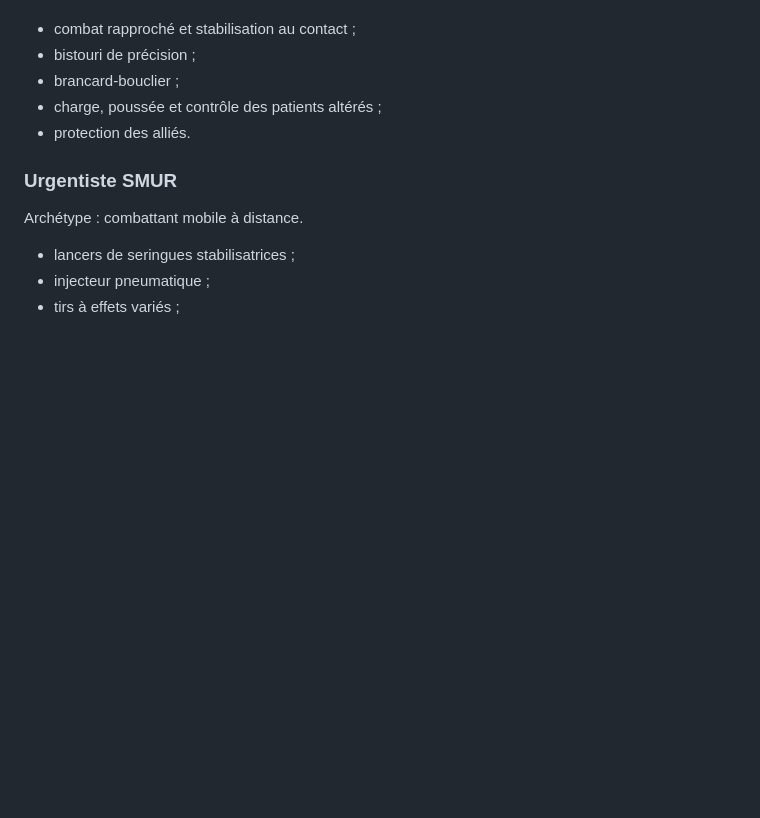
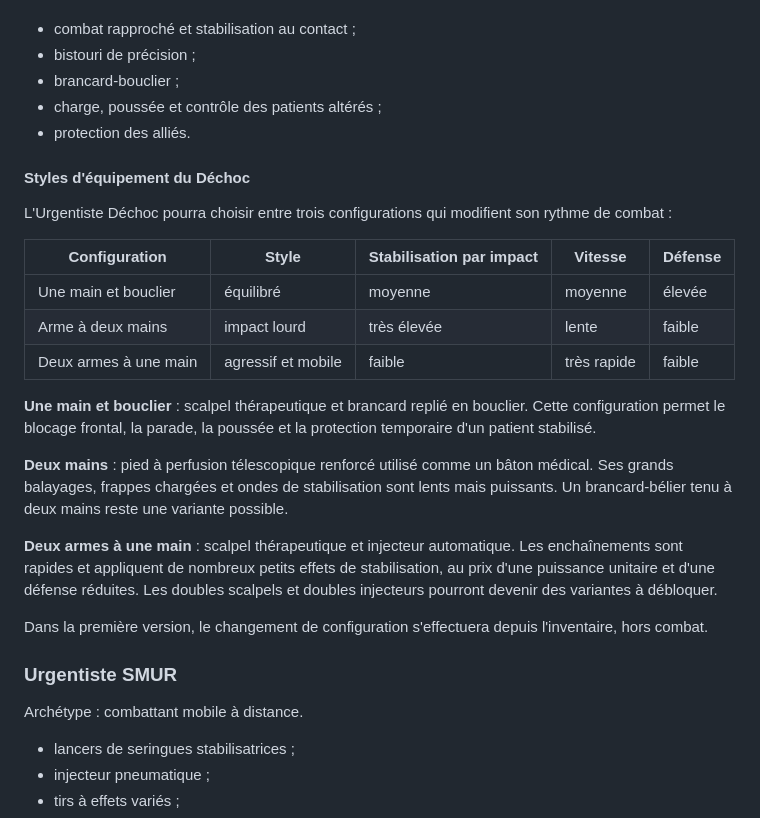
Before and after one commit to MacFry77/diablo-urgensses, a Markdown page: README.md, the part around the change. GitHub-like rendering; blank space fills up the shorter version.

Commit message:
Définit les trois styles d'équipement du Déchoc

```diff
--- a/README.md
+++ b/README.md
@@ -93,6 +93,24 @@ Direction visuelle validée : scrubs bleu marine simples, blouse blanche ouverte
 - brancard-bouclier ;
 - charge, poussée et contrôle des patients altérés ;
 - protection des alliés.
+
+#### Styles d'équipement du Déchoc
+
+L'Urgentiste Déchoc pourra choisir entre trois configurations qui modifient son rythme de combat :
+
+| Configuration | Style | Stabilisation par impact | Vitesse | Défense |
+| --- | --- | --- | --- | --- |
+| Une main et bouclier | équilibré | moyenne | moyenne | élevée |
+| Arme à deux mains | impact lourd | très élevée | lente | faible |
+| Deux armes à une main | agressif et mobile | faible | très rapide | faible |
+
+**Une main et bouclier** : scalpel thérapeutique et brancard replié en bouclier. Cette configuration permet le blocage frontal, la parade, la poussée et la protection temporaire d'un patient stabilisé.
+
+**Deux mains** : pied à perfusion télescopique renforcé utilisé comme un bâton médical. Ses grands balayages, frappes chargées et ondes de stabilisation sont lents mais puissants. Un brancard-bélier tenu à deux mains reste une variante possible.
+
+**Deux armes à une main** : scalpel thérapeutique et injecteur automatique. Les enchaînements sont rapides et appliquent de nombreux petits effets de stabilisation, au prix d'une puissance unitaire et d'une défense réduites. Les doubles scalpels et doubles injecteurs pourront devenir des variantes à débloquer.
+
+Dans la première version, le changement de configuration s'effectuera depuis l'inventaire, hors combat.
 
 ### Urgentiste SMUR
 
```
